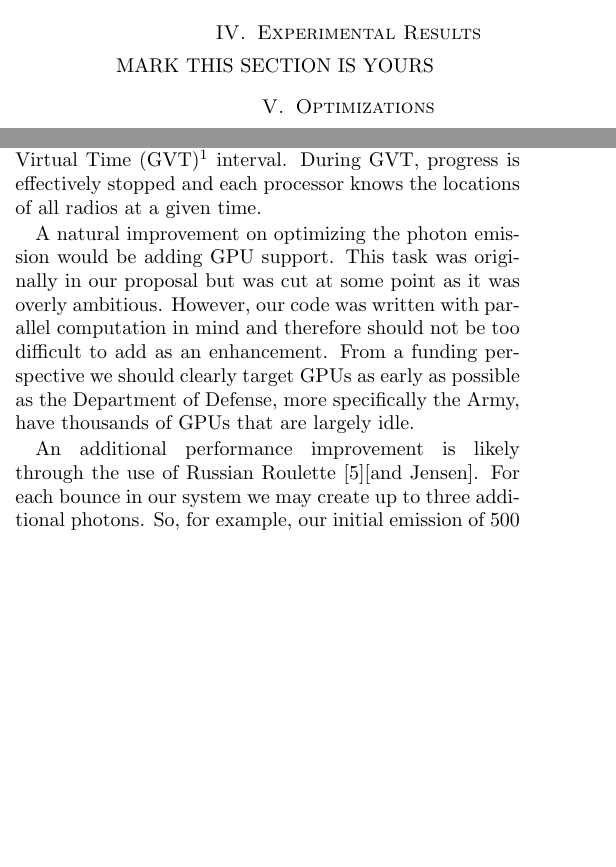
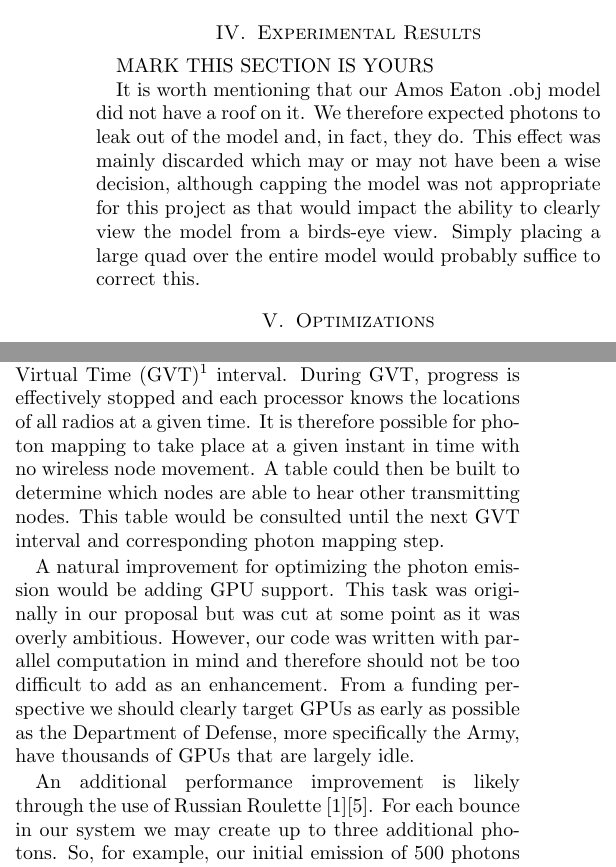
Before and after one commit to laprej/photons, a LaTeX paper (paper/sum.tex): two parts of the columns of page 2 of 3, joined at a grey line, cut so that both start at the same text, the shorter picture padded with empty space. Compiled offline with pdfLaTeX.

Commit message:
Added P on no roof AE model.

```diff
--- a/paper/sum.tex
+++ b/paper/sum.tex
@@ -286,6 +286,14 @@ specified) was our goal and we were successful.
 \section{Experimental Results}
 MARK THIS SECTION IS YOURS
 
+It is worth mentioning that our Amos Eaton .obj model did not have a roof on it.
+We therefore expected photons to leak out of the model and, in fact, they do.
+This effect was mainly discarded which may or may not have been a wise
+decision, although capping the model was not appropriate for this project as
+that would impact the ability to clearly view the model from a birds-eye view.
+Simply placing a large quad over the entire model would probably suffice to
+correct this.
+
 \section{Optimizations}
 The bulk of our time is spent in the photon emission stage.  Each photon is
 independent from all others which allows for simultaneous tracing of all
@@ -320,9 +328,13 @@ photon mapper at each Global Virtual Time (GVT)\footnote{GVT is a coordinated
 "pause" in processing to determine the lowest unprocessed timestamp of any
 event in the system.  Any events "older" than GVT can be reclaimed.} interval.
 During GVT, progress is effectively stopped and each processor knows the
-locations of all radios at a given time.
+locations of all radios at a given time.  It is therefore possible for photon
+mapping to take place at a given instant in time with no wireless node movement.
+A table could then be built to determine which nodes are able to hear other
+transmitting nodes.  This table would be consulted until the next GVT interval
+and corresponding photon mapping step.
 
-A natural improvement on optimizing the photon emission would be adding
+A natural improvement for optimizing the photon emission would be adding
 GPU support.  This task was originally in our proposal but was cut at some
 point as it was overly ambitious.  However, our code was written with
 parallel computation in mind and therefore should not be too difficult to
@@ -331,7 +343,8 @@ GPUs as early as possible as the Department of Defense, more specifically the
 Army, have thousands of GPUs that are largely idle.
 
 An additional performance improvement is likely through the use of
-Russian Roulette \cite{Russian}[and Jensen].  For each bounce in our
+Russian Roulette \cite{Jensen96globalillumination}\cite{Russian}.  For each
+bounce in our
 system we may create up to three additional photons.  So, for example, our
 initial emission of 500 photons (a relatively small amount), each of which may
 bounce up to 5 times (a constant in our simulator), may yield up
```
Also changed, not shown: paper/sum.tex (2 more changed lines).
